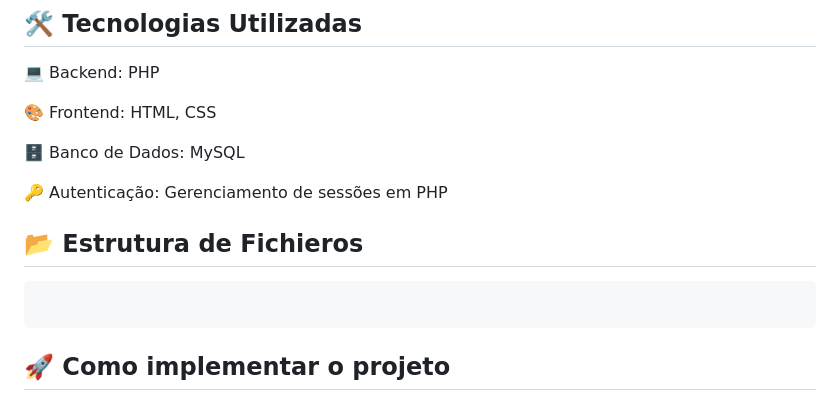
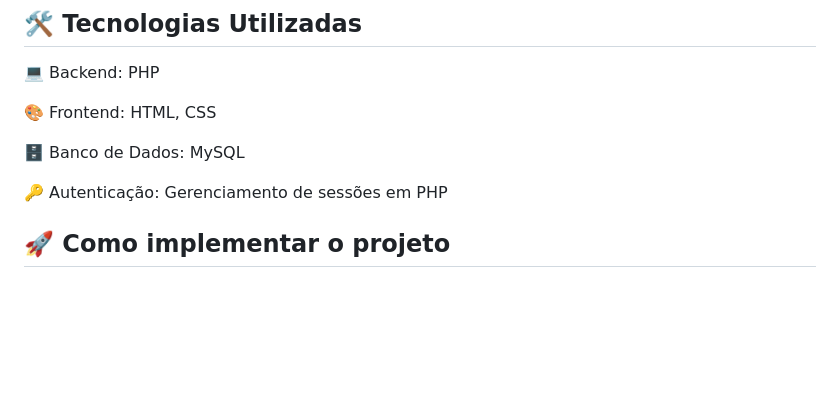
Before and after one commit to ticketsystem2i/ticketsystem, a Markdown page: README.md, the part around the change. Drawn GitHub-style; blank space fills up the shorter version.

````diff
--- a/README.md
+++ b/README.md
@@ -21,11 +21,6 @@ Este é um sistema de tickets desenvolvido para gerenciar solicitações de supo
 
 🔑 Autenticação: Gerenciamento de sessões em PHP
 
-
-## 📂 Estrutura de Fichieros
-```bash
-
-```
 ## 🚀 Como implementar o projeto
  1. Aceder ao [Alojamento Grátis](http://www.alojamento-gratis.com/?i=1).
   2. Clicar em "alojamento web grátis", na navbar no topo da página. <b>Observação</b>: Se tiveres conta criada podes <b>saltar para o passo 6.2.</b>
````
